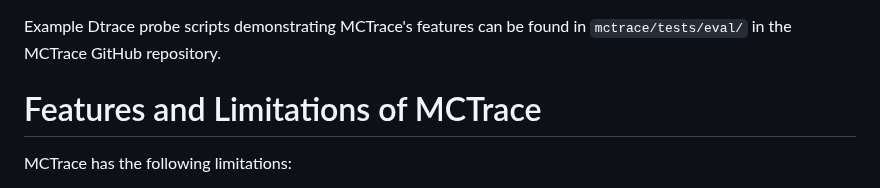
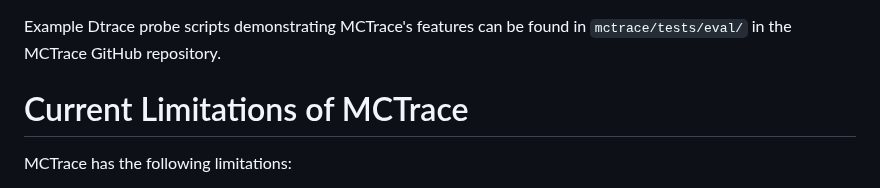
Before and after one commit to GaloisInc/mctrace, a Markdown page: MCTRACE.md, the part around the change. GitHub-like rendering.

Commit message:
MCTRACE.md: heading edit

```diff
--- a/MCTRACE.md
+++ b/MCTRACE.md
@@ -154,8 +154,8 @@ the Dtrace language, some core Dtrace language features are supported:
 Example Dtrace probe scripts demonstrating MCTrace's features can be
 found in `mctrace/tests/eval/` in the MCTrace GitHub repository.
 
-Features and Limitations of MCTrace
-===================================
+Current Limitations of MCTrace
+==============================
 
 MCTrace has the following limitations:
 
```
